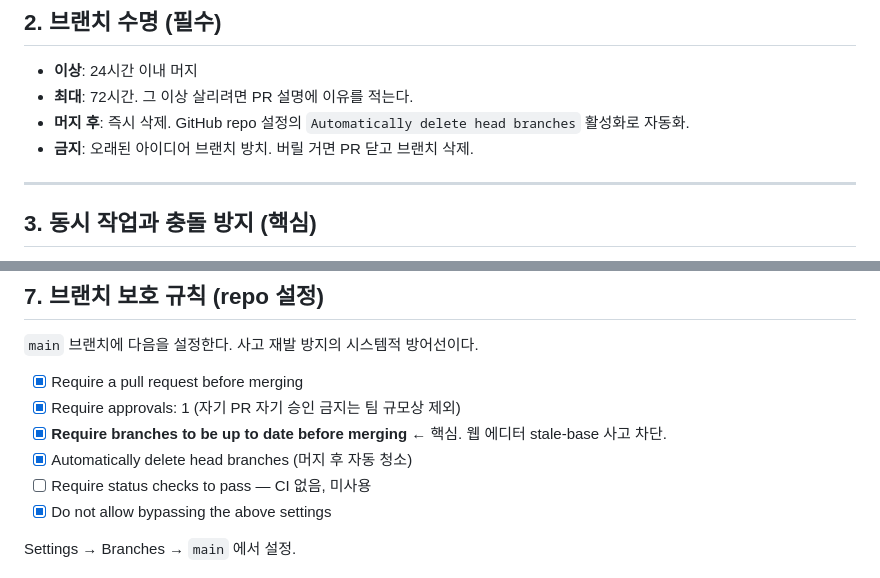
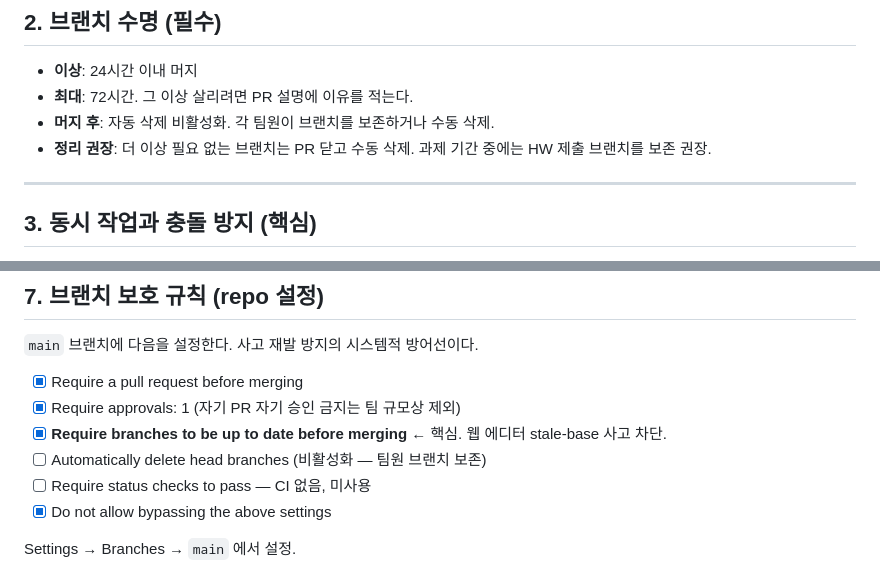
Before and after one commit to GyehyuKim/glocalx, a Markdown page: CONTRIBUTING.md, 2 parts joined by grey strips. GitHub-like rendering.

Commit message:
chore: disable auto-delete head branches + update contributing rule
과제 기간 중 팀원 브랜치 보존을 위해 GitHub auto-delete 비활성화.

Co-Authored-By: Claude Sonnet 4.6 <noreply@anthropic.com>

```diff
--- a/CONTRIBUTING.md
+++ b/CONTRIBUTING.md
@@ -43,8 +43,8 @@
 
 - **이상**: 24시간 이내 머지
 - **최대**: 72시간. 그 이상 살리려면 PR 설명에 이유를 적는다.
-- **머지 후**: 즉시 삭제. GitHub repo 설정의 `Automatically delete head branches` 활성화로 자동화.
-- **금지**: 오래된 아이디어 브랜치 방치. 버릴 거면 PR 닫고 브랜치 삭제.
+- **머지 후**: 자동 삭제 비활성화. 각 팀원이 브랜치를 보존하거나 수동 삭제.
+- **정리 권장**: 더 이상 필요 없는 브랜치는 PR 닫고 수동 삭제. 과제 기간 중에는 HW 제출 브랜치를 보존 권장.
 
 ---
 
@@ -144,7 +144,7 @@ chore: Move validation screenshots to 90. Internal/etc/
 - [x] Require a pull request before merging
 - [x] Require approvals: 1 (자기 PR 자기 승인 금지는 팀 규모상 제외)
 - [x] **Require branches to be up to date before merging** ← 핵심. 웹 에디터 stale-base 사고 차단.
-- [x] Automatically delete head branches (머지 후 자동 청소)
+- [ ] Automatically delete head branches (비활성화 — 팀원 브랜치 보존)
 - [ ] Require status checks to pass — CI 없음, 미사용
 - [x] Do not allow bypassing the above settings
 
```
